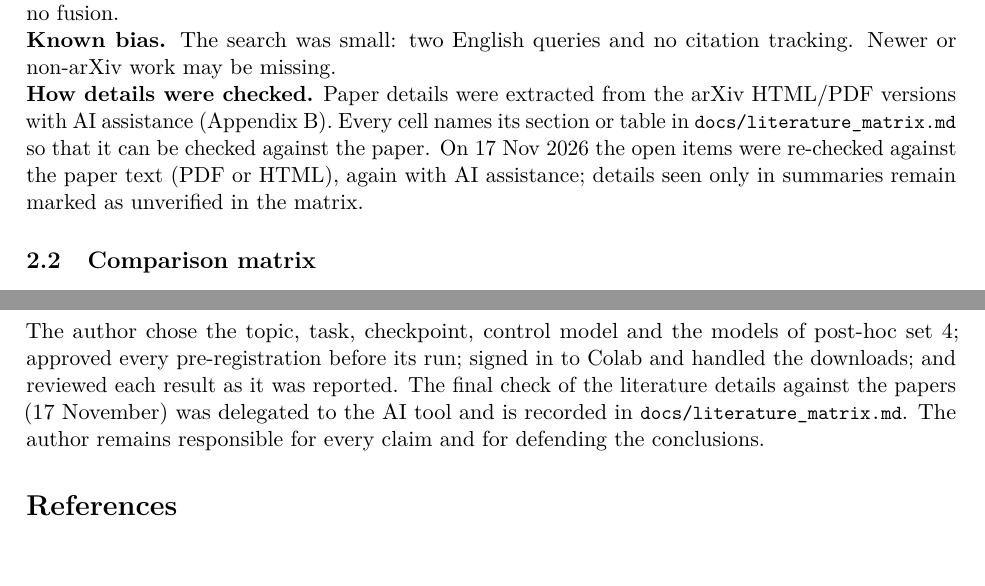
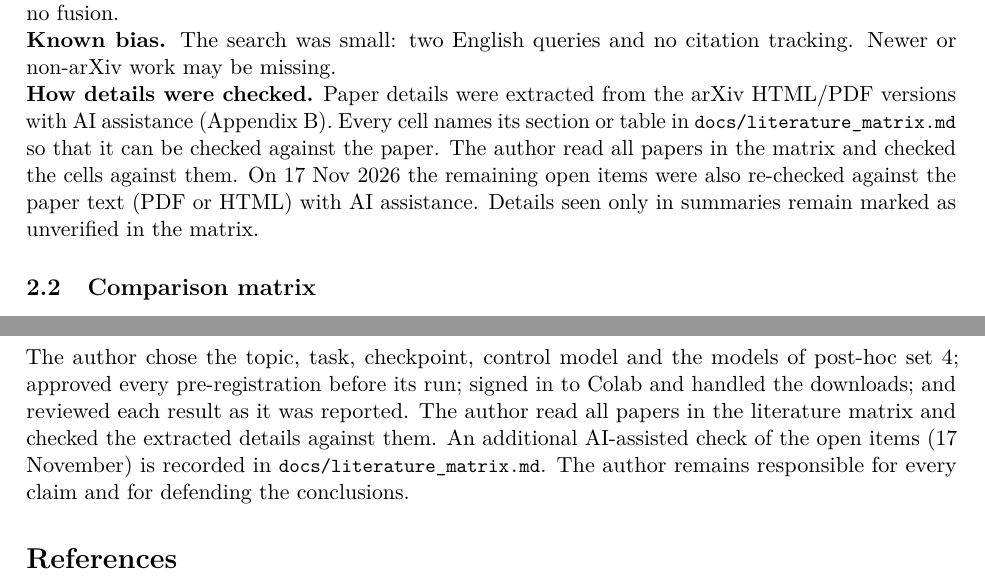
Before and after one commit to ismailucrn/colpali-hybrid-retrieval, a LaTeX paper (report/main.tex): two parts of pages 3 and 30 of 30, joined at a grey line, cut so that both start at the same text. Compiled offline with pdfLaTeX.

Commit message:
AI-use statement: the author read all papers in the literature matrix

```diff
--- a/report/main.tex
+++ b/report/main.tex
@@ -110,7 +110,7 @@ BEIR~\cite{beir}, VisRAG~\cite{visrag} and~\cite{lostocr} are kept as related wo
 
 \noindent\textbf{Known bias.} The search was small: two English queries and no citation tracking. Newer or non-arXiv work may be missing.
 
-\noindent\textbf{How details were checked.} Paper details were extracted from the arXiv HTML/PDF versions with AI assistance (Appendix~\ref{app:ai}). Every cell names its section or table in \file{docs/literature\_matrix.md} so that it can be checked against the paper. On 17~Nov 2026 the open items were re-checked against the paper text (PDF or HTML), again with AI assistance; details seen only in summaries remain marked as unverified in the matrix.
+\noindent\textbf{How details were checked.} Paper details were extracted from the arXiv HTML/PDF versions with AI assistance (Appendix~\ref{app:ai}). Every cell names its section or table in \file{docs/literature\_matrix.md} so that it can be checked against the paper. The author read all papers in the matrix and checked the cells against them. On 17~Nov 2026 the remaining open items were also re-checked against the paper text (PDF or HTML) with AI assistance. Details seen only in summaries remain marked as unverified in the matrix.
 
 \subsection{Comparison matrix}
 Table~\ref{tab:matrix} condenses the matrix. The full version, with the location of every claim and the open verification items, is in \file{docs/literature\_matrix.md}. All cells are \Pub{} unless marked \Int{}.
@@ -833,7 +833,7 @@ AI assistance was used and is permitted by the assignment. The detailed, dated r
     \item drafted the documentation, the figures and this report.
   \end{itemize}
 \end{itemize}
-The author chose the topic, task, checkpoint, control model and the models of post-hoc set 4; approved every pre-registration before its run; signed in to Colab and handled the downloads; and reviewed each result as it was reported. The final check of the literature details against the papers (17 November) was delegated to the AI tool and is recorded in \file{docs/literature\_matrix.md}. The author remains responsible for every claim and for defending the conclusions.
+The author chose the topic, task, checkpoint, control model and the models of post-hoc set 4; approved every pre-registration before its run; signed in to Colab and handled the downloads; and reviewed each result as it was reported. The author read all papers in the literature matrix and checked the extracted details against them. An additional AI-assisted check of the open items (17 November) is recorded in \file{docs/literature\_matrix.md}. The author remains responsible for every claim and for defending the conclusions.
 
 % =====================================================================================================
 \begin{thebibliography}{99}\small
```
Also changed, not shown: docs/ai_usage.md (+1 -0 lines), docs/literature_matrix.md (+1 -1 lines), slides/slides.tex (+1 -1 lines), report/Ucuran_YZM5110_Research.pdf, report/main.pdf, slides/slides.pdf.
